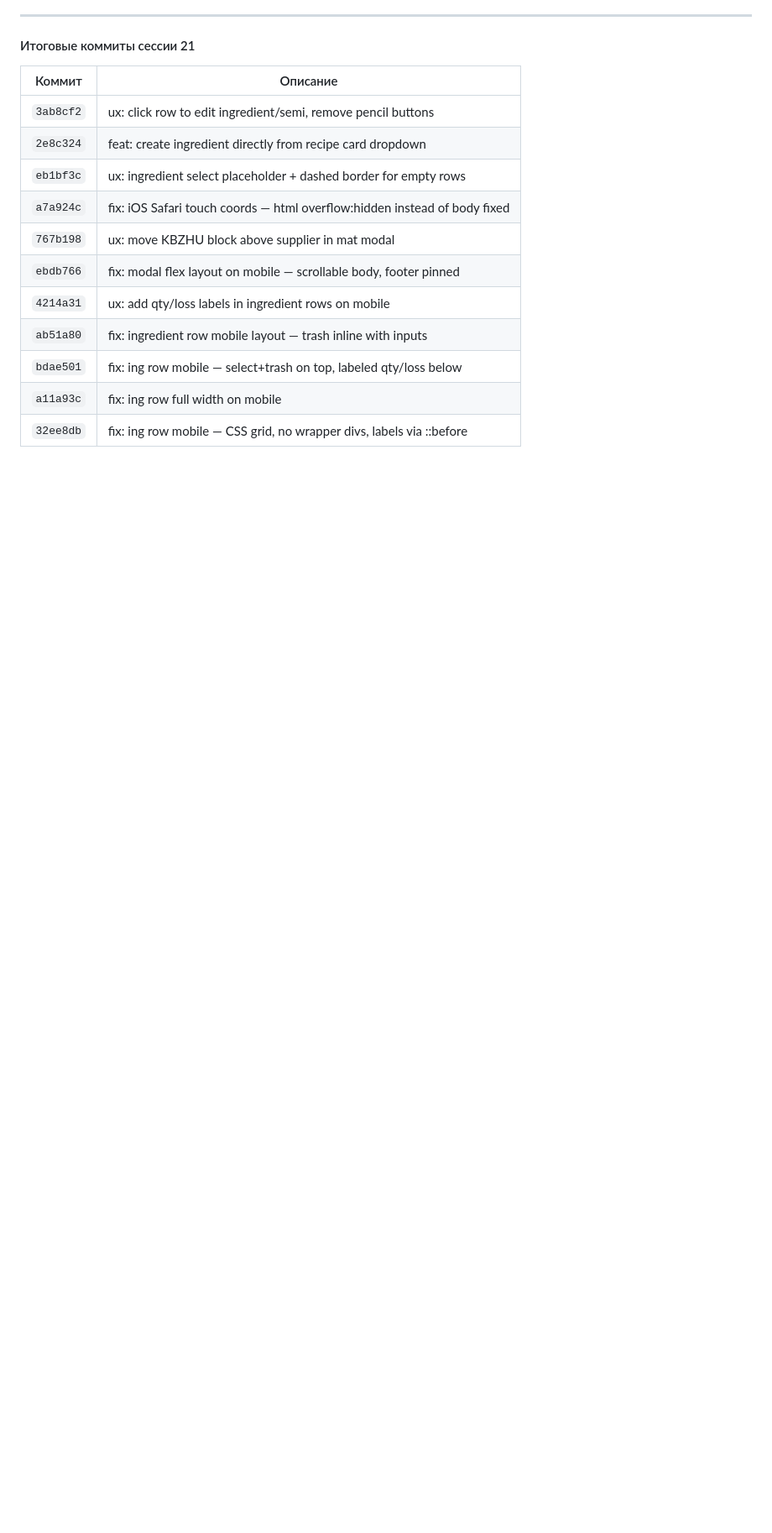
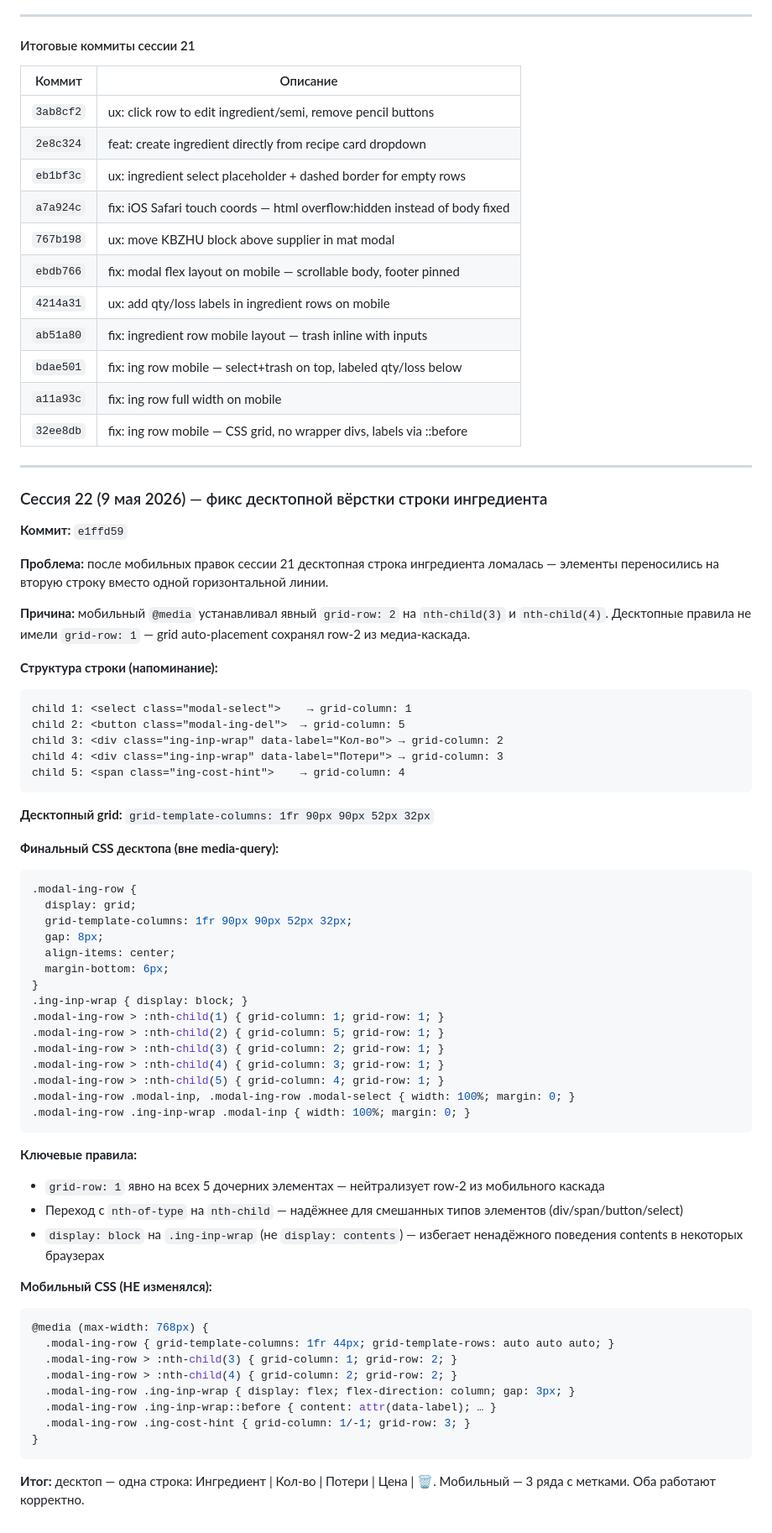
Before and after one commit to rookman13-roman21/html-coffee-menu, a Markdown page: CONTEXT.md, the part around one of its changes. Shown at 84% size. GitHub-like rendering; blank space fills up the shorter version.

Commit message:
docs: update CONTEXT.md session 22 desktop ing row fix

````diff
--- a/CONTEXT.md
+++ b/CONTEXT.md
@@ -1200,3 +1201,62 @@ function toggleExportMenu(e) {
 | `bdae501` | fix: ing row mobile — select+trash on top, labeled qty/loss below |
 | `a11a93c` | fix: ing row full width on mobile |
 | `32ee8db` | fix: ing row mobile — CSS grid, no wrapper divs, labels via ::before |
+
+---
+
+### Сессия 22 (9 мая 2026) — фикс десктопной вёрстки строки ингредиента
+
+**Коммит:** `e1ffd59`
+
+**Проблема:** после мобильных правок сессии 21 десктопная строка ингредиента ломалась — элементы переносились на вторую строку вместо одной горизонтальной линии.
+
+**Причина:** мобильный `@media` устанавливал явный `grid-row: 2` на `nth-child(3)` и `nth-child(4)`. Десктопные правила не имели `grid-row: 1` — grid auto-placement сохранял row-2 из медиа-каскада.
+
+**Структура строки (напоминание):**
+```
+child 1: <select class="modal-select">    → grid-column: 1
+child 2: <button class="modal-ing-del">  → grid-column: 5
+child 3: <div class="ing-inp-wrap" data-label="Кол-во"> → grid-column: 2
+child 4: <div class="ing-inp-wrap" data-label="Потери"> → grid-column: 3
+child 5: <span class="ing-cost-hint">    → grid-column: 4
+```
+
+**Десктопный grid:** `grid-template-columns: 1fr 90px 90px 52px 32px`
+
+**Финальный CSS десктопа (вне media-query):**
+```css
+.modal-ing-row {
+  display: grid;
+  grid-template-columns: 1fr 90px 90px 52px 32px;
+  gap: 8px;
+  align-items: center;
+  margin-bottom: 6px;
+}
+.ing-inp-wrap { display: block; }
+.modal-ing-row > :nth-child(1) { grid-column: 1; grid-row: 1; }
+.modal-ing-row > :nth-child(2) { grid-column: 5; grid-row: 1; }
+.modal-ing-row > :nth-child(3) { grid-column: 2; grid-row: 1; }
+.modal-ing-row > :nth-child(4) { grid-column: 3; grid-row: 1; }
+.modal-ing-row > :nth-child(5) { grid-column: 4; grid-row: 1; }
+.modal-ing-row .modal-inp, .modal-ing-row .modal-select { width: 100%; margin: 0; }
+.modal-ing-row .ing-inp-wrap .modal-inp { width: 100%; margin: 0; }
+```
+
+**Ключевые правила:**
+- `grid-row: 1` явно на всех 5 дочерних элементах — нейтрализует row-2 из мобильного каскада
+- Переход с `nth-of-type` на `nth-child` — надёжнее для смешанных типов элементов (div/span/button/select)
+- `display: block` на `.ing-inp-wrap` (не `display: contents`) — избегает ненадёжного поведения contents в некоторых браузерах
+
+**Мобильный CSS (НЕ изменялся):**
+```css
+@media (max-width: 768px) {
+  .modal-ing-row { grid-template-columns: 1fr 44px; grid-template-rows: auto auto auto; }
+  .modal-ing-row > :nth-child(3) { grid-column: 1; grid-row: 2; }
+  .modal-ing-row > :nth-child(4) { grid-column: 2; grid-row: 2; }
+  .modal-ing-row .ing-inp-wrap { display: flex; flex-direction: column; gap: 3px; }
+  .modal-ing-row .ing-inp-wrap::before { content: attr(data-label); … }
+  .modal-ing-row .ing-cost-hint { grid-column: 1/-1; grid-row: 3; }
+}
+```
+
+**Итог:** десктоп — одна строка: Ингредиент | Кол-во | Потери | Цена | 🗑. Мобильный — 3 ряда с метками. Оба работают корректно.
````
Also changed, not shown: other parts of CONTEXT.md (+2 -1 lines).
